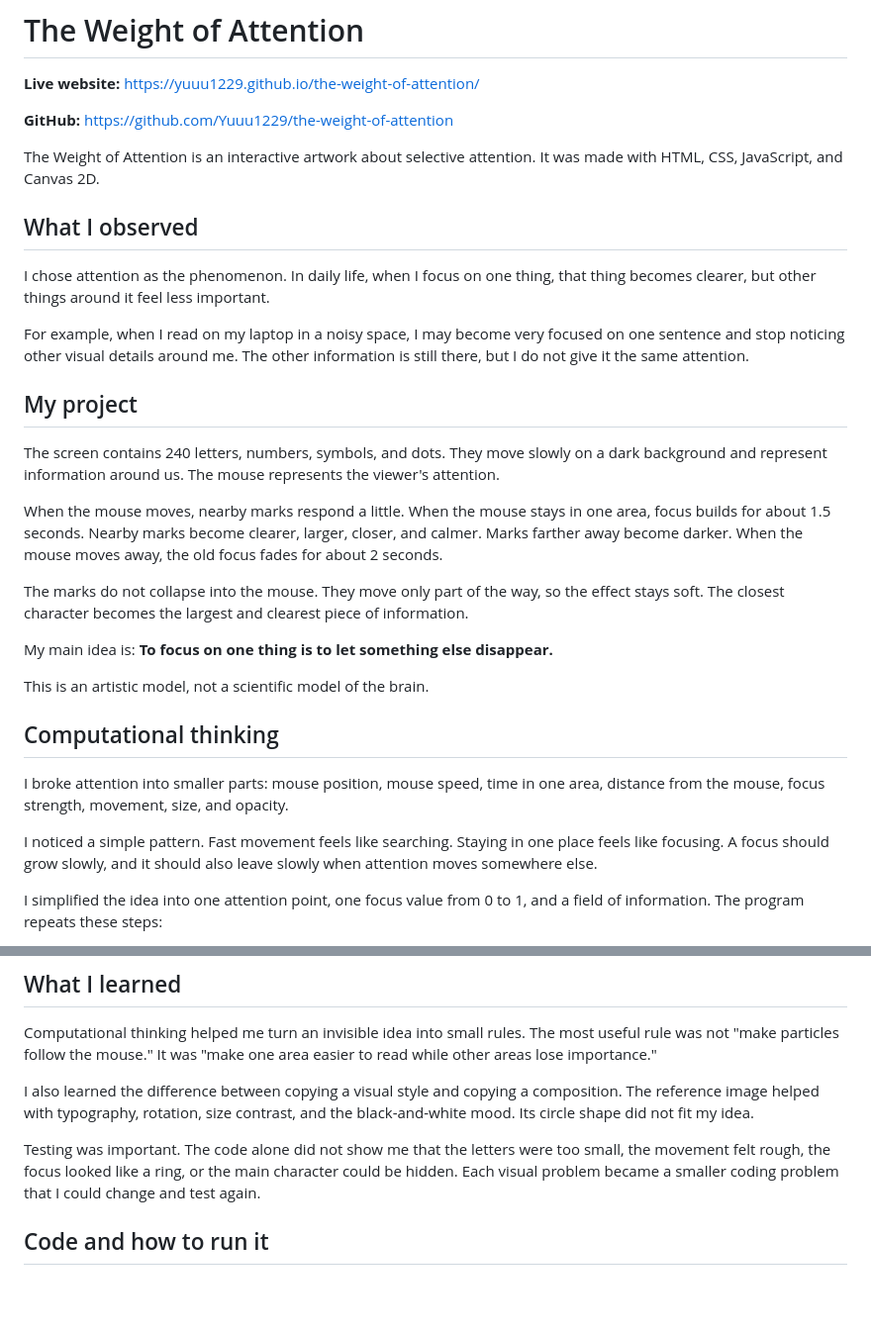
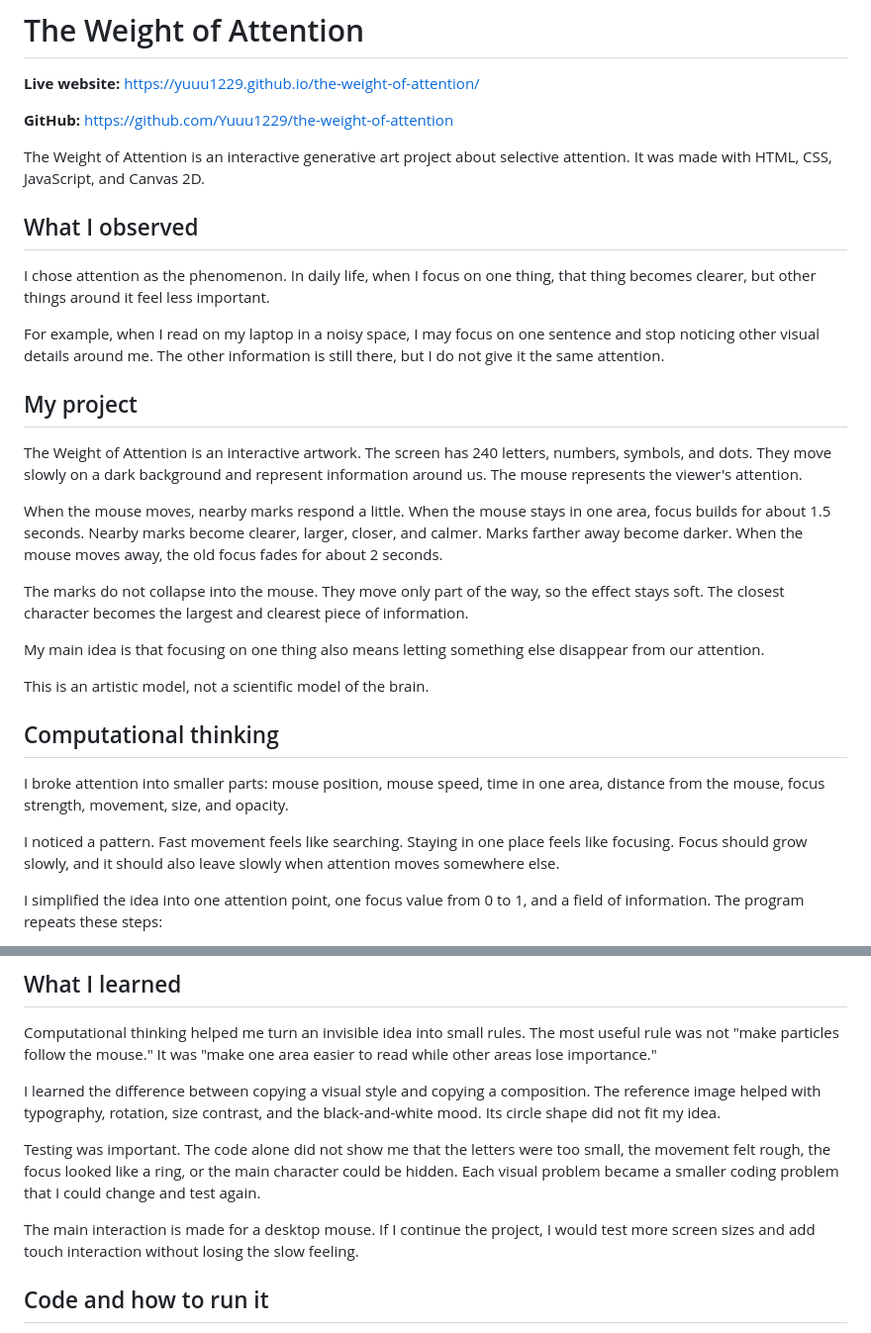
Before and after one commit to Yuuu1229/the-weight-of-attention, a Markdown page: README.md, 2 parts joined by grey strips. Shown at 99% size. Rendered like a GitHub page; blank space fills up the shorter version.

Commit message:
Sync README with final project reflection

```diff
--- a/README.md
+++ b/README.md
@@ -4,23 +4,23 @@
 
 **GitHub:** https://github.com/Yuuu1229/the-weight-of-attention
 
-The Weight of Attention is an interactive artwork about selective attention.
-It was made with HTML, CSS, JavaScript, and Canvas 2D.
+The Weight of Attention is an interactive generative art project about
+selective attention. It was made with HTML, CSS, JavaScript, and Canvas 2D.
 
 ## What I observed
 
 I chose attention as the phenomenon. In daily life, when I focus on one thing,
 that thing becomes clearer, but other things around it feel less important.
 
-For example, when I read on my laptop in a noisy space, I may become very
-focused on one sentence and stop noticing other visual details around me. The
-other information is still there, but I do not give it the same attention.
+For example, when I read on my laptop in a noisy space, I may focus on one
+sentence and stop noticing other visual details around me. The other
+information is still there, but I do not give it the same attention.
 
 ## My project
 
-The screen contains 240 letters, numbers, symbols, and dots. They move slowly
-on a dark background and represent information around us. The mouse represents
-the viewer's attention.
+The Weight of Attention is an interactive artwork. The screen has 240 letters,
+numbers, symbols, and dots. They move slowly on a dark background and represent
+information around us. The mouse represents the viewer's attention.
 
 When the mouse moves, nearby marks respond a little. When the mouse stays in
 one area, focus builds for about 1.5 seconds. Nearby marks become clearer,
@@ -31,7 +31,8 @@ The marks do not collapse into the mouse. They move only part of the way, so
 the effect stays soft. The closest character becomes the largest and clearest
 piece of information.
 
-My main idea is: **To focus on one thing is to let something else disappear.**
+My main idea is that focusing on one thing also means letting something else
+disappear from our attention.
 
 This is an artistic model, not a scientific model of the brain.
 
@@ -40,9 +41,9 @@ This is an artistic model, not a scientific model of the brain.
 I broke attention into smaller parts: mouse position, mouse speed, time in one
 area, distance from the mouse, focus strength, movement, size, and opacity.
 
-I noticed a simple pattern. Fast movement feels like searching. Staying in one
-place feels like focusing. A focus should grow slowly, and it should also leave
-slowly when attention moves somewhere else.
+I noticed a pattern. Fast movement feels like searching. Staying in one place
+feels like focusing. Focus should grow slowly, and it should also leave slowly
+when attention moves somewhere else.
 
 I simplified the idea into one attention point, one focus value from 0 to 1,
 and a field of information. The program repeats these steps:
@@ -94,7 +95,7 @@ Computational thinking helped me turn an invisible idea into small rules. The
 most useful rule was not "make particles follow the mouse." It was "make one
 area easier to read while other areas lose importance."
 
-I also learned the difference between copying a visual style and copying a
+I learned the difference between copying a visual style and copying a
 composition. The reference image helped with typography, rotation, size
 contrast, and the black-and-white mood. Its circle shape did not fit my idea.
 
@@ -102,6 +103,10 @@ Testing was important. The code alone did not show me that the letters were too
 small, the movement felt rough, the focus looked like a ring, or the main
 character could be hidden. Each visual problem became a smaller coding problem
 that I could change and test again.
+
+The main interaction is made for a desktop mouse. If I continue the project, I
+would test more screen sizes and add touch interaction without losing the slow
+feeling.
 
 ## Code and how to run it
 
```
